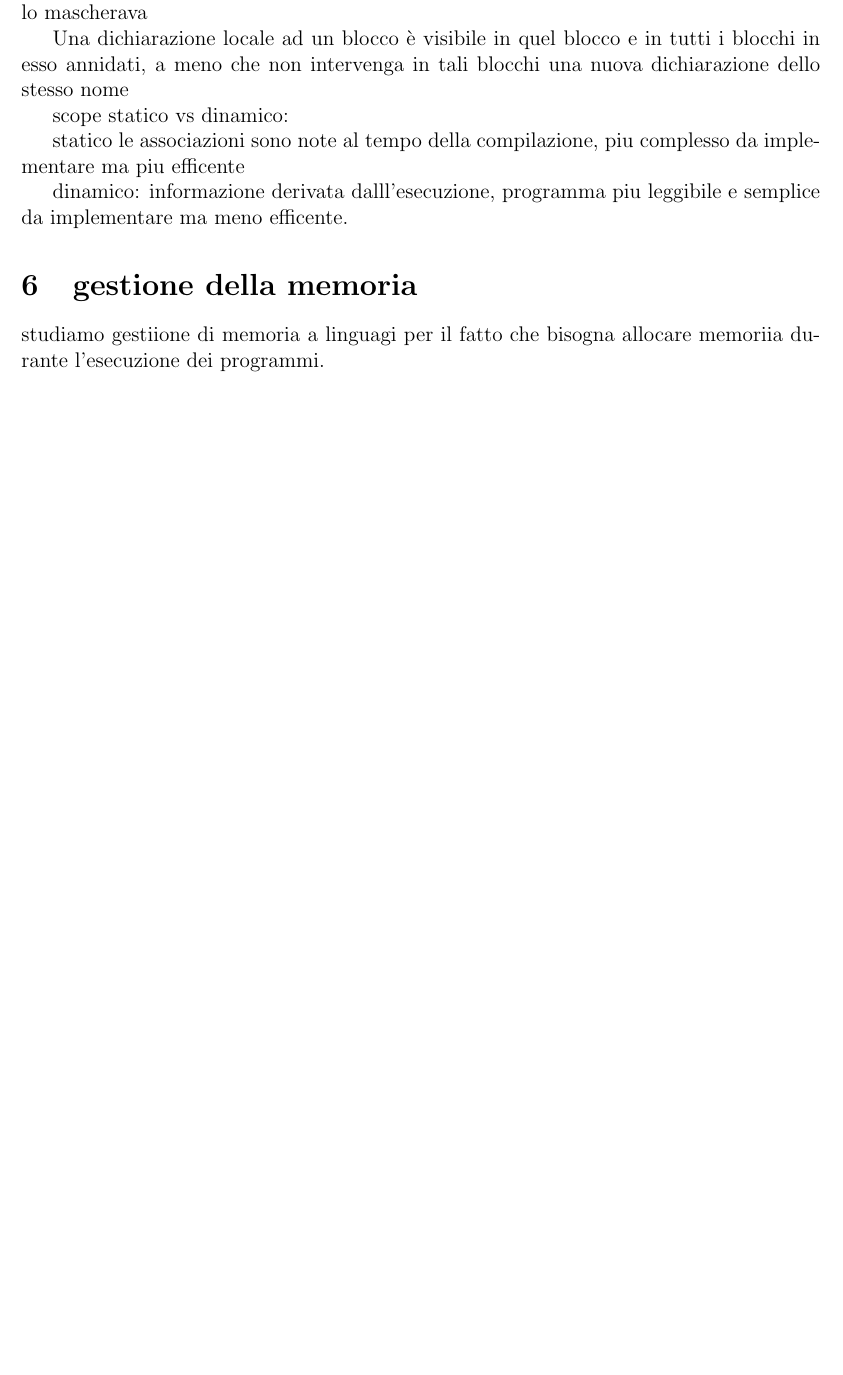
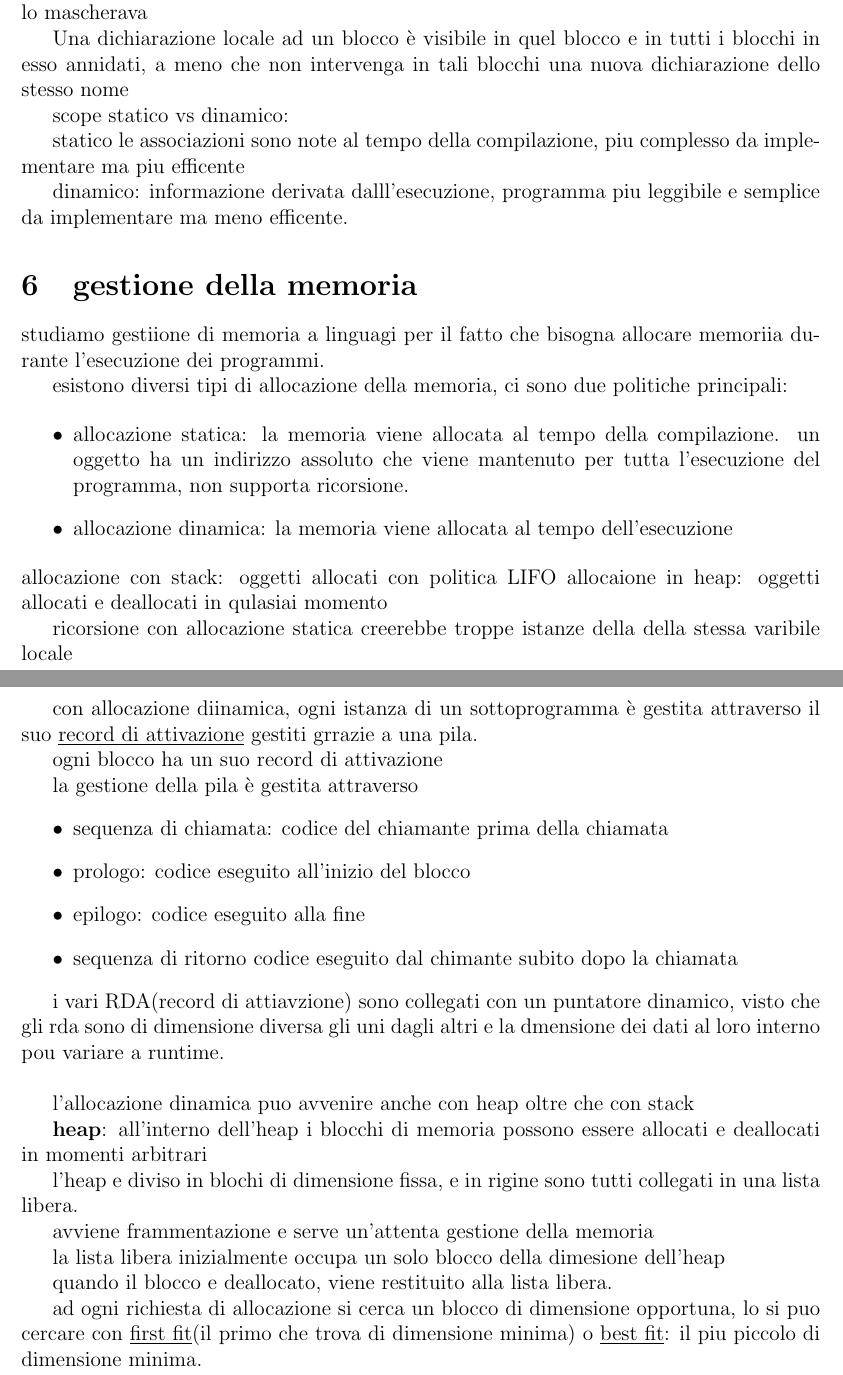
Before and after one commit to matteomordenti/LateX_notes, a LaTeX document (tex_files/linguaggi_di_programmazione/linguaggi_di_programmazione.tex): part of page 10 of 10 before the commit and two parts of pages 10 and 11 of 11 after it, the two joined at a grey line, cut so that both start at the same text, the shorter picture padded with empty space. Compiled offline with pdfLaTeX.

Commit message:
Auto-commit 2026-03-08 20:35

```diff
--- a/tex_files/linguaggi_di_programmazione/linguaggi_di_programmazione.tex
+++ b/tex_files/linguaggi_di_programmazione/linguaggi_di_programmazione.tex
@@ -455,7 +455,46 @@ dinamico: informazione derivata dalll'esecuzione, programma piu leggibile e semp
 
 studiamo gestiione di memoria a linguagi per il fatto che bisogna allocare memoriia durante l'esecuzione dei programmi.
 
+esistono diversi tipi di allocazione della memoria, ci sono due politiche principali:
 
+\begin{itemize}
+\item allocazione statica: la memoria viene allocata al tempo della compilazione. un oggetto ha un indirizzo assoluto che viene mantenuto per tutta l'esecuzione del programma, non supporta ricorsione.
+\item allocazione dinamica: la memoria viene allocata al tempo dell'esecuzione
+\end{itemize}
+allocazione con stack: oggetti allocati con politica LIFO
+ allocaione in heap: oggetti allocati e deallocati in qulasiai momento
+
+
+
+ricorsione con allocazione statica creerebbe troppe istanze della della stessa varibile  locale
+
+con allocazione diinamica, ogni istanza di un sottoprogramma è gestita attraverso il suo \underline{record di attivazione} gestiti grrazie a una pila.
+
+ogni blocco ha un suo record di attivazione
+
+la gestione della pila è gestita attraverso
+\begin{itemize}
+\item sequenza di chiamata: codice del chiamante prima della chiamata
+\item prologo: codice eseguito all'inizio del blocco
+\item epilogo: codice eseguito alla fine
+\item sequenza di ritorno codice eseguito dal chimante subito dopo la chiamata
+\end{itemize}
+
+i vari RDA(record di attiavzione) sono collegati con un puntatore dinamico, visto che gli rda sono di dimensione diversa gli uni dagli altri e la dmensione dei dati al loro interno pou variare a runtime.\\
+
+l'allocazione dinamica puo avvenire anche con heap oltre che con stack
+
+\textbf{heap}: all'interno dell'heap i blocchi di memoria possono essere allocati e deallocati in momenti arbitrari
+
+l'heap e diviso in blochi di dimensione fissa, e in rigine sono tutti collegati in una lista libera.
+
+avviene frammentazione  e serve un'attenta gestione della memoria
+
+la lista libera inizialmente occupa un solo blocco della dimesione dell'heap
+
+quando il blocco e deallocato, viene restituito alla lista libera.
+
+ad ogni richiesta di allocazione si cerca un blocco di dimensione opportuna, lo si puo cercare con \underline{first fit}(il primo che trova di dimensione minima) o \underline{best fit}: il piu piccolo di dimensione minima.
 
 
 
```
Also changed, not shown: tex_files/sistemi_operativi/sistemi_operativi_appunti.tex (+20 -0 lines), pdf/linguaggi_di_programmazione/linguaggi_di_programmazione.pdf, pdf/sistemi_operativi/sistemi_operativi_appunti.pdf.
